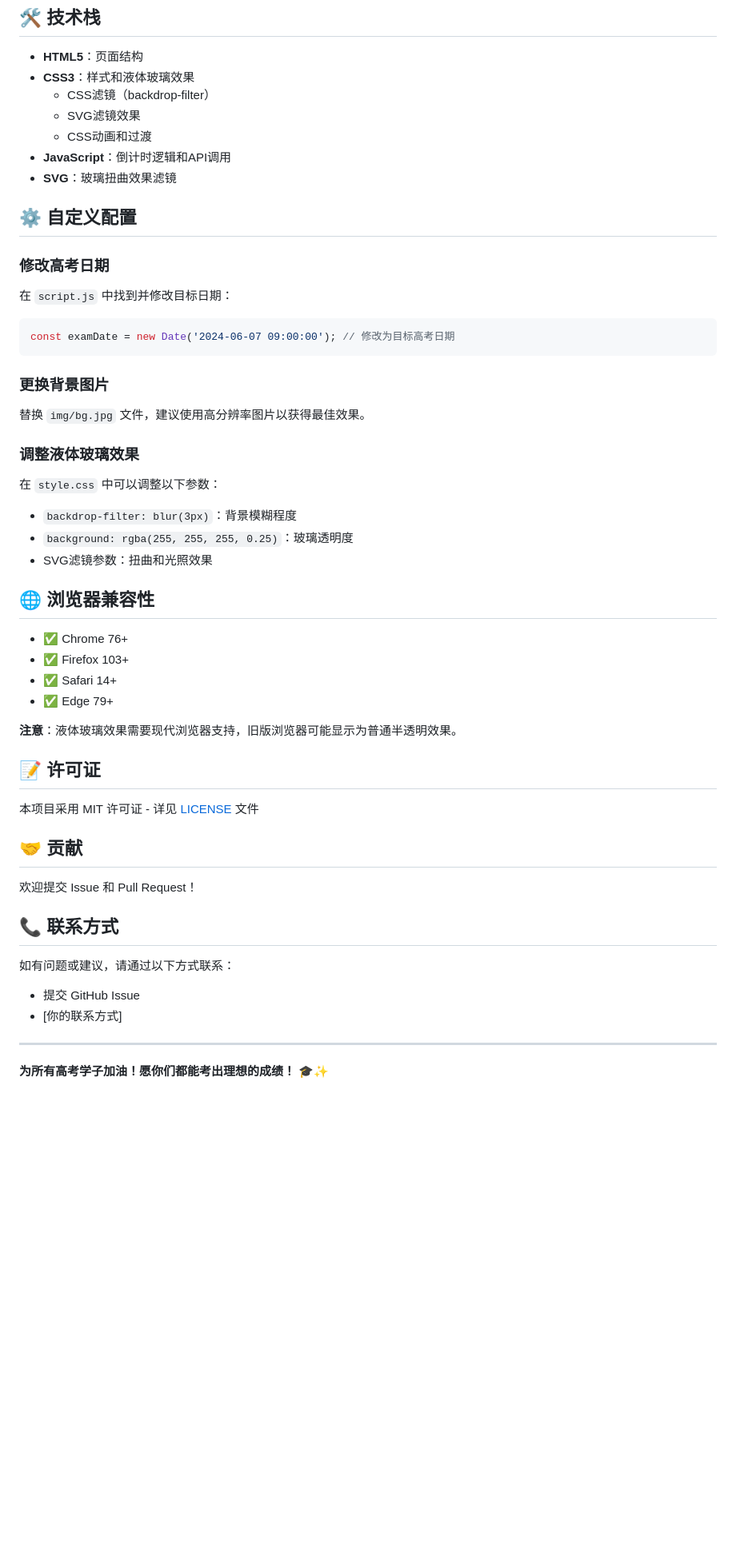
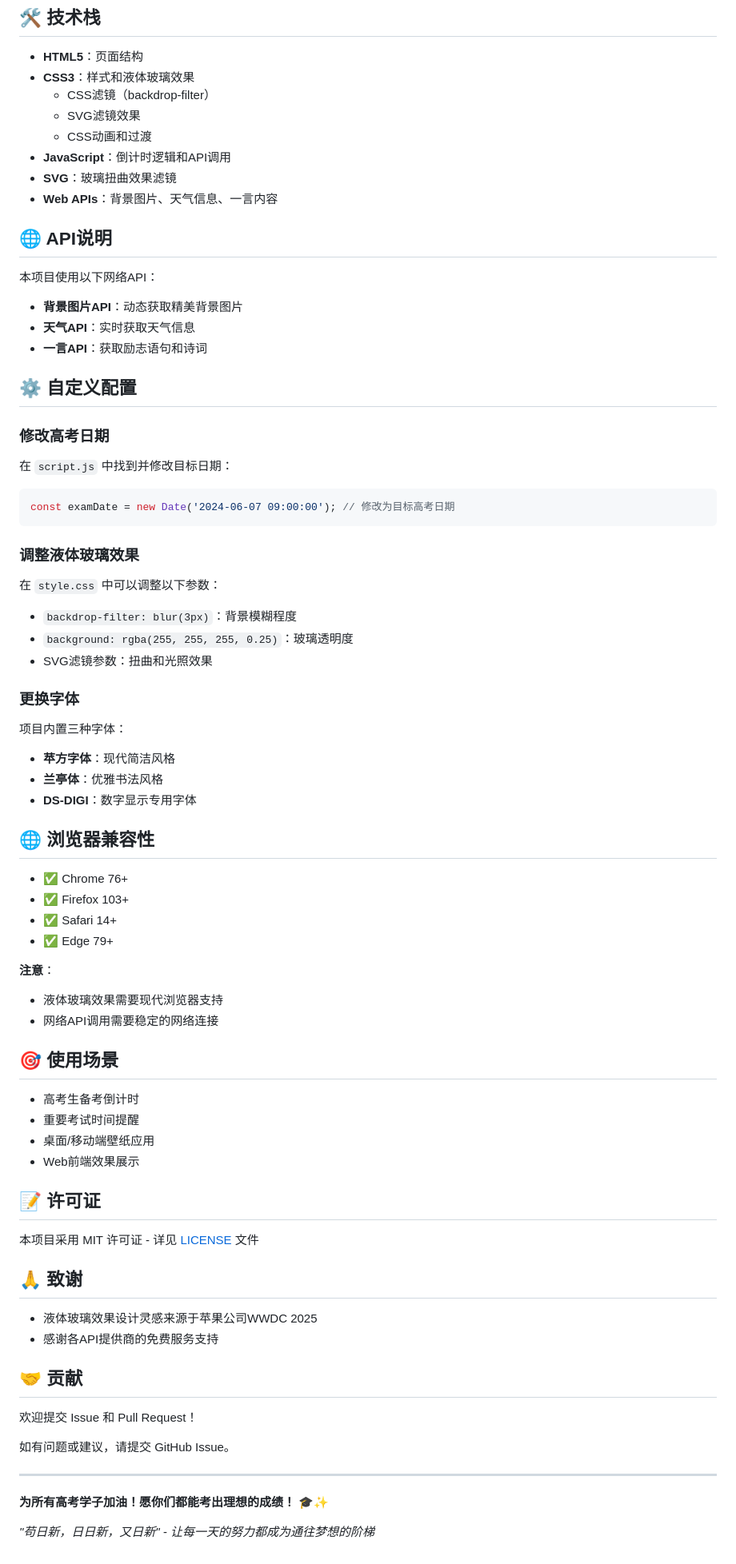
Before and after one commit to songyu2024/Gaokao-Countdown, a Markdown page: README.md, the part around one of its changes. Shown at 80% size. Drawn GitHub-style; blank space fills up the shorter version.

````diff
--- a/README.md
+++ b/README.md
@@ -80,6 +74,14 @@ gaokao-countdown-lq_glass/
   - CSS动画和过渡
 - **JavaScript**：倒计时逻辑和API调用
 - **SVG**：玻璃扭曲效果滤镜
+- **Web APIs**：背景图片、天气信息、一言内容
+
+## 🌐 API说明
+
+本项目使用以下网络API：
+- **背景图片API**：动态获取精美背景图片
+- **天气API**：实时获取天气信息
+- **一言API**：获取励志语句和诗词
 
 ## ⚙️ 自定义配置
 
@@ -89,14 +91,17 @@ gaokao-countdown-lq_glass/
 const examDate = new Date('2024-06-07 09:00:00'); // 修改为目标高考日期
 ```
 
-### 更换背景图片
-替换 `img/bg.jpg` 文件，建议使用高分辨率图片以获得最佳效果。
-
 ### 调整液体玻璃效果
 在 `style.css` 中可以调整以下参数：
 - `backdrop-filter: blur(3px)`：背景模糊程度
 - `background: rgba(255, 255, 255, 0.25)`：玻璃透明度
 - SVG滤镜参数：扭曲和光照效果
+
+### 更换字体
+项目内置三种字体：
+- **苹方字体**：现代简洁风格
+- **兰亭体**：优雅书法风格
+- **DS-DIGI**：数字显示专用字体
 
 ## 🌐 浏览器兼容性
 
@@ -105,22 +110,34 @@ const examDate = new Date('2024-06-07 09:00:00'); // 修改为目标高考日期
 - ✅ Safari 14+
 - ✅ Edge 79+
 
-**注意**：液体玻璃效果需要现代浏览器支持，旧版浏览器可能显示为普通半透明效果。
+**注意**：
+- 液体玻璃效果需要现代浏览器支持
+- 网络API调用需要稳定的网络连接
+
+## 🎯 使用场景
+
+- 高考生备考倒计时
+- 重要考试时间提醒
+- 桌面/移动端壁纸应用
+- Web前端效果展示
 
 ## 📝 许可证
 
 本项目采用 MIT 许可证 - 详见 [LICENSE](LICENSE) 文件
 
+## 🙏 致谢
+
+- 液体玻璃效果设计灵感来源于苹果公司WWDC 2025
+- 感谢各API提供商的免费服务支持
+
 ## 🤝 贡献
 
 欢迎提交 Issue 和 Pull Request！
 
-## 📞 联系方式
-
-如有问题或建议，请通过以下方式联系：
-- 提交 GitHub Issue
-- [你的联系方式]
+如有问题或建议，请提交 GitHub Issue。
 
 ---
 
 **为所有高考学子加油！愿你们都能考出理想的成绩！** 🎓✨
+
+*"苟日新，日日新，又日新" - 让每一天的努力都成为通往梦想的阶梯*
````
Also changed, not shown: other parts of README.md (+21 -27 lines).
